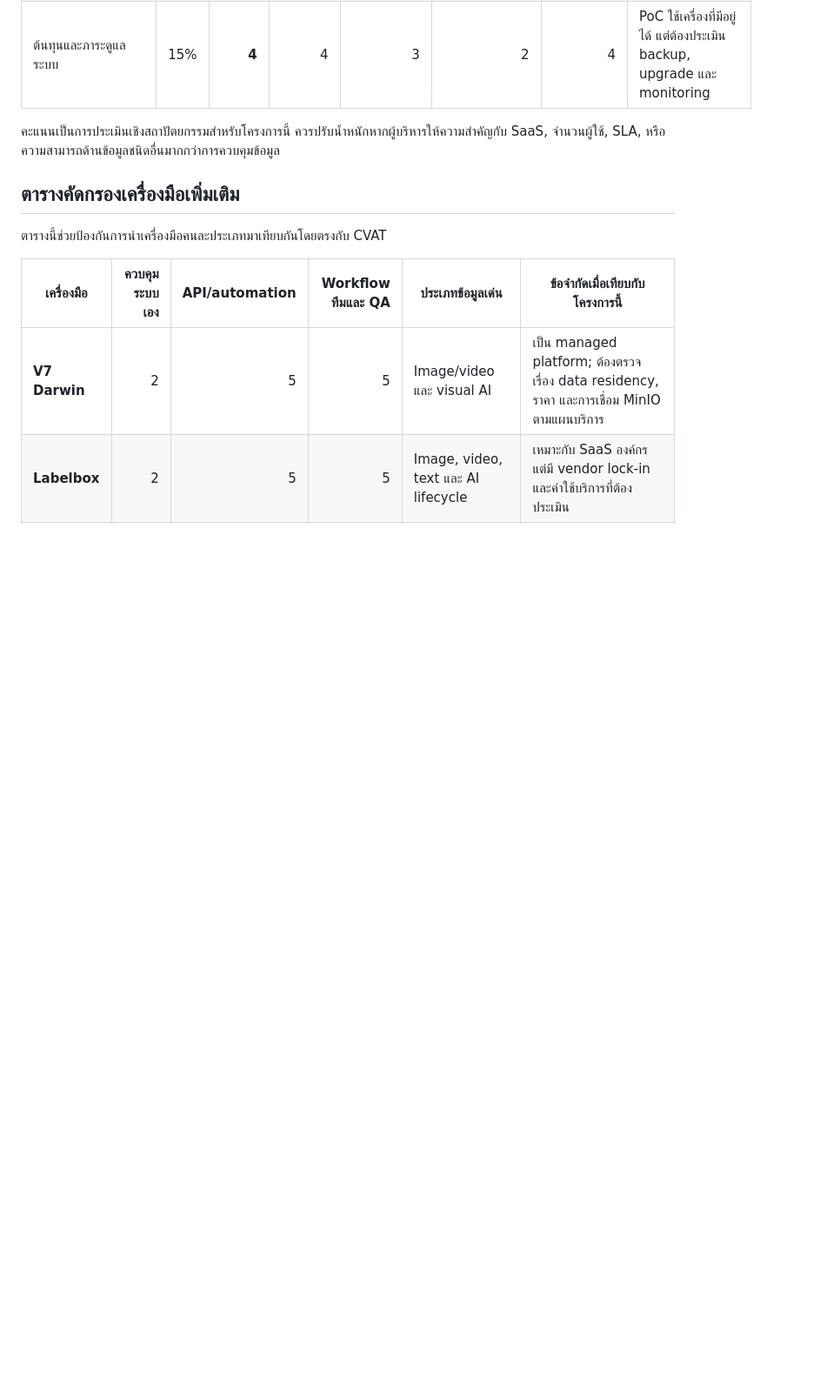
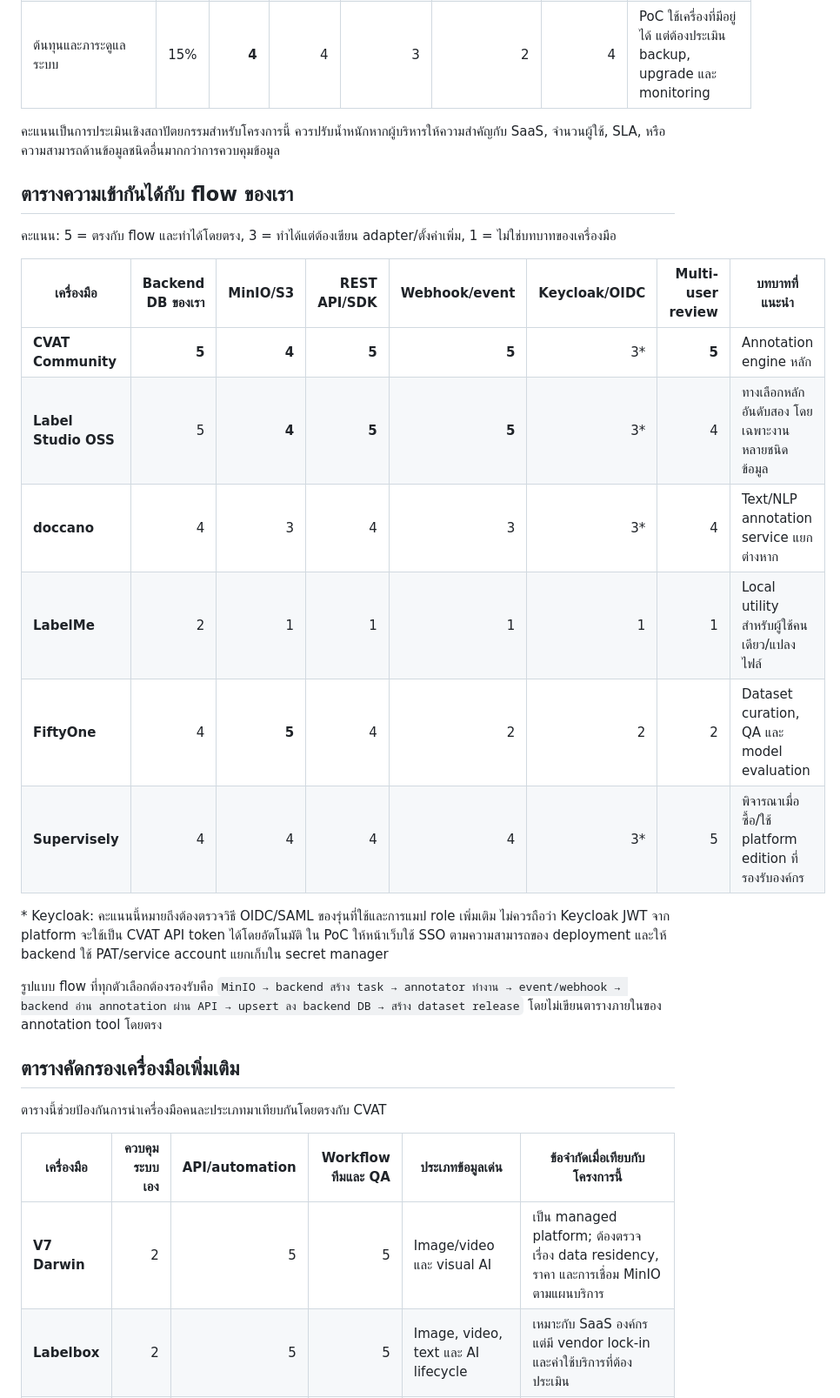
Before and after one commit to Overdamp/cvat-workflow-guide, a Markdown page: docs/ANNOTATION-TOOL-SELECTION-MATRIX-TH.md, the part around one of its changes. Shown at 87% size. Rendered like a GitHub page; blank space fills up the shorter version.

Commit message:
Focus annotation comparison on open source integration

```diff
--- a/docs/ANNOTATION-TOOL-SELECTION-MATRIX-TH.md
+++ b/docs/ANNOTATION-TOOL-SELECTION-MATRIX-TH.md
@@ -39,6 +49,23 @@ CVAT มี integration layer เป็น REST API + Swagger, Python SDK แล
 | ต้นทุนและภาระดูแลระบบ | 15% | **4** | 4 | 3 | 2 | 4 | PoC ใช้เครื่องที่มีอยู่ได้ แต่ต้องประเมิน backup, upgrade และ monitoring |
 
 คะแนนเป็นการประเมินเชิงสถาปัตยกรรมสำหรับโครงการนี้ ควรปรับน้ำหนักหากผู้บริหารให้ความสำคัญกับ SaaS, จำนวนผู้ใช้, SLA, หรือความสามารถด้านข้อมูลชนิดอื่นมากกว่าการควบคุมข้อมูล
+
+## ตารางความเข้ากันได้กับ flow ของเรา
+
+คะแนน: 5 = ตรงกับ flow และทำได้โดยตรง, 3 = ทำได้แต่ต้องเขียน adapter/ตั้งค่าเพิ่ม, 1 = ไม่ใช่บทบาทของเครื่องมือ
+
+| เครื่องมือ | Backend DB ของเรา | MinIO/S3 | REST API/SDK | Webhook/event | Keycloak/OIDC | Multi-user review | บทบาทที่แนะนำ |
+| --- | ---: | ---: | ---: | ---: | ---: | ---: | --- |
+| **CVAT Community** | **5** | **4** | **5** | **5** | 3* | **5** | Annotation engine หลัก |
+| **Label Studio OSS** | 5 | **4** | **5** | **5** | 3* | 4 | ทางเลือกหลักอันดับสอง โดยเฉพาะงานหลายชนิดข้อมูล |
+| **doccano** | 4 | 3 | 4 | 3 | 3* | 4 | Text/NLP annotation service แยกต่างหาก |
+| **LabelMe** | 2 | 1 | 1 | 1 | 1 | 1 | Local utility สำหรับผู้ใช้คนเดียว/แปลงไฟล์ |
+| **FiftyOne** | 4 | **5** | 4 | 2 | 2 | 2 | Dataset curation, QA และ model evaluation |
+| **Supervisely** | 4 | 4 | 4 | 4 | 3* | 5 | พิจารณาเมื่อซื้อ/ใช้ platform edition ที่รองรับองค์กร |
+
+\* Keycloak: คะแนนนี้หมายถึงต้องตรวจวิธี OIDC/SAML ของรุ่นที่ใช้และการแมป role เพิ่มเติม ไม่ควรถือว่า Keycloak JWT จาก platform จะใช้เป็น CVAT API token ได้โดยอัตโนมัติ ใน PoC ให้หน้าเว็บใช้ SSO ตามความสามารถของ deployment และให้ backend ใช้ PAT/service account แยกเก็บใน secret manager
+
+รูปแบบ flow ที่ทุกตัวเลือกต้องรองรับคือ `MinIO → backend สร้าง task → annotator ทำงาน → event/webhook → backend อ่าน annotation ผ่าน API → upsert ลง backend DB → สร้าง dataset release` โดยไม่เขียนตารางภายในของ annotation tool โดยตรง
 
 ## ตารางคัดกรองเครื่องมือเพิ่มเติม
 
```
Also changed, not shown: other parts of docs/ANNOTATION-TOOL-SELECTION-MATRIX-TH.md (+11 -1 lines).
